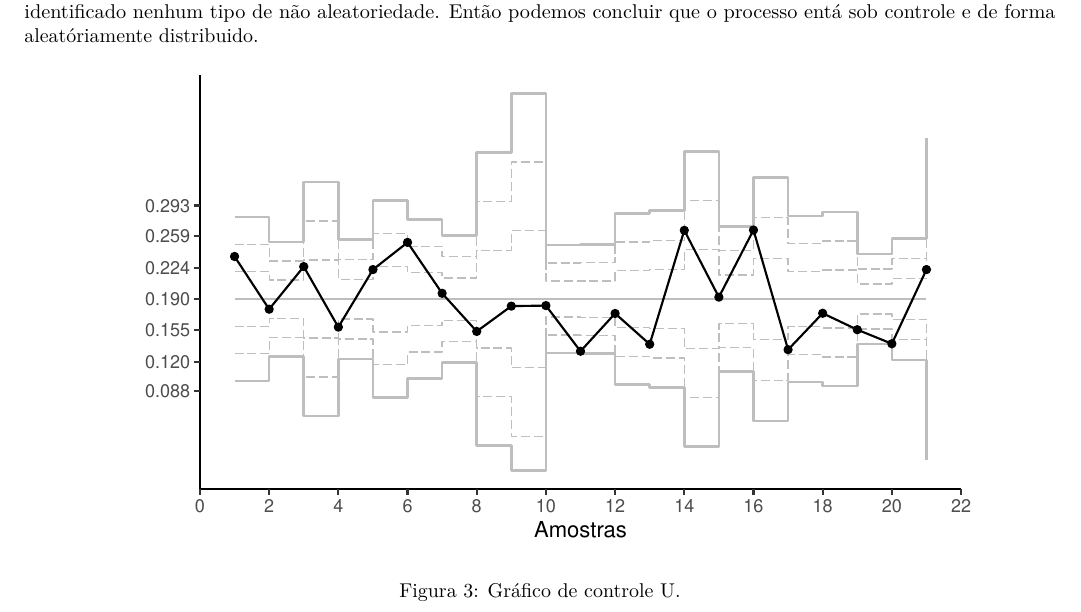
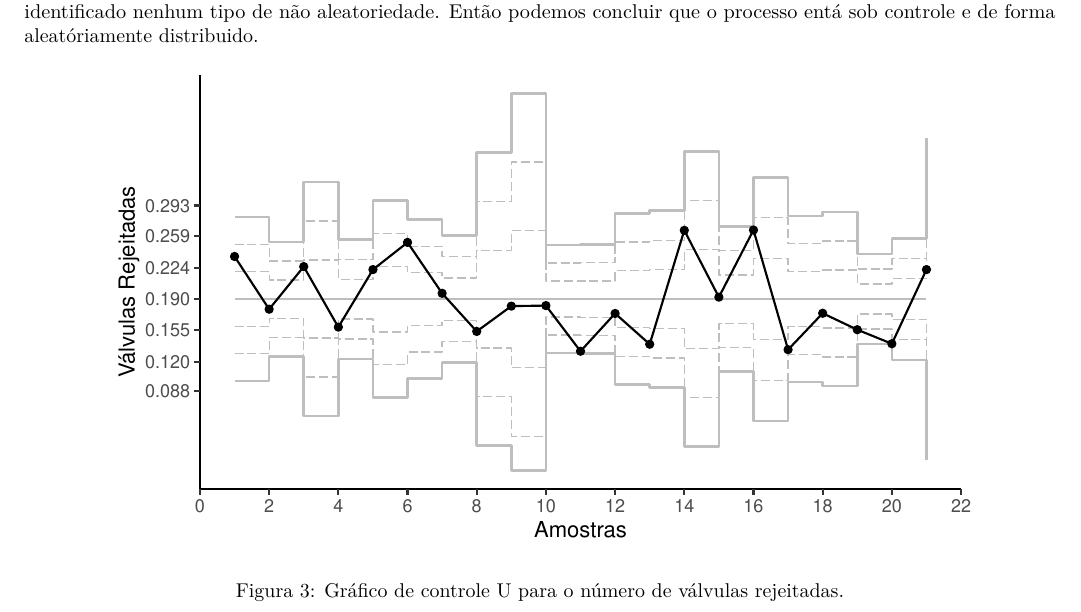
Before and after one commit to AlissonRP/cep, an R Markdown document (report.Rmd): part of page 4 of 5, cut so that both start at the same text. The pictures show the output file report.pdf that the author committed with the source.

Commit message:
ajuste graf

````diff
--- a/report.Rmd
+++ b/report.Rmd
@@ -178,7 +178,7 @@ Análisando o gráfico de controle U exposto pela Figura \ref{fig:gcont}, perceb
 tipo de não aleatoriedade. Então podemos concluir que o processo entá sob controle e de forma aleatóriamente distribuido.
 
 
-```{r gcont, fig.cap="Gráfico de controle U."}
+```{r gcont, fig.cap="Gráfico de controle U para o número de válvulas rejeitadas."}
 # graifico U
 UM <- mean(u)
 me <- 3*sqrt((UM/dados$total))
````
Also changed, not shown: report.pdf, report.Rmd (2 more changed lines), 1 other file.
